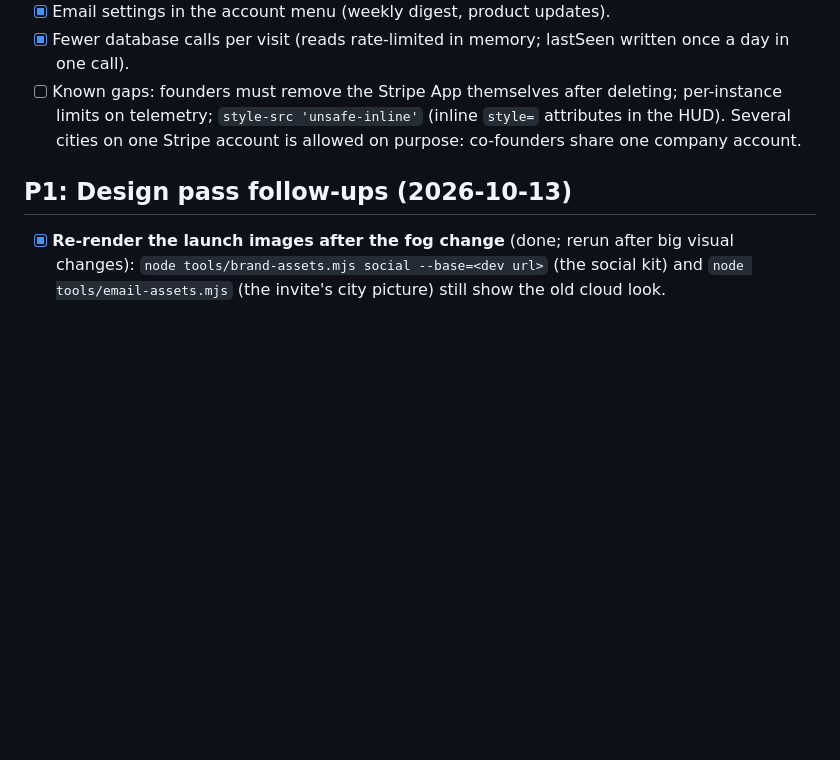
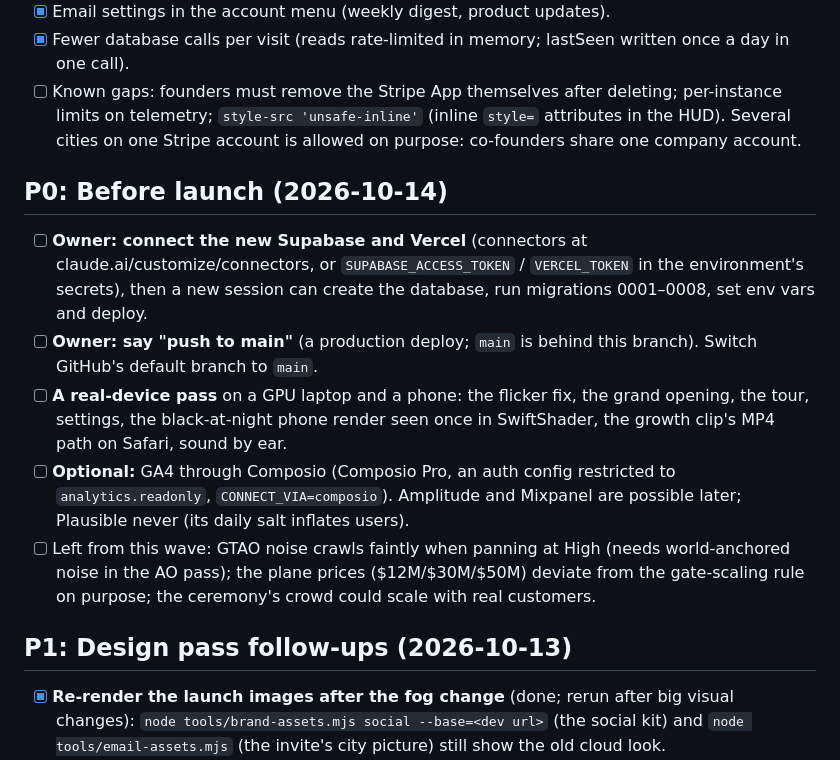
Before and after one commit to rayhankhilji/psychic-octo-tribble, a Markdown page: docs/TODO.md, the part around the change. GitHub-like rendering; blank space fills up the shorter version.

```diff
--- a/docs/TODO.md
+++ b/docs/TODO.md
@@ -27,6 +27,14 @@ Built and committed (2026-10-13): accounts, billing, the paywall, onboarding, th
 - [x] Email settings in the account menu (weekly digest, product updates).
 - [x] Fewer database calls per visit (reads rate-limited in memory; lastSeen written once a day in one call).
 - [ ] Known gaps: founders must remove the Stripe App themselves after deleting; per-instance limits on telemetry; `style-src 'unsafe-inline'` (inline `style=` attributes in the HUD). Several cities on one Stripe account is allowed on purpose: co-founders share one company account.
+
+## P0: Before launch (2026-10-14)
+
+- [ ] **Owner: connect the new Supabase and Vercel** (connectors at claude.ai/customize/connectors, or `SUPABASE_ACCESS_TOKEN` / `VERCEL_TOKEN` in the environment's secrets), then a new session can create the database, run migrations 0001–0008, set env vars and deploy.
+- [ ] **Owner: say "push to main"** (a production deploy; `main` is behind this branch). Switch GitHub's default branch to `main`.
+- [ ] **A real-device pass** on a GPU laptop and a phone: the flicker fix, the grand opening, the tour, settings, the black-at-night phone render seen once in SwiftShader, the growth clip's MP4 path on Safari, sound by ear.
+- [ ] **Optional:** GA4 through Composio (Composio Pro, an auth config restricted to `analytics.readonly`, `CONNECT_VIA=composio`). Amplitude and Mixpanel are possible later; Plausible never (its daily salt inflates users).
+- [ ] Left from this wave: GTAO noise crawls faintly when panning at High (needs world-anchored noise in the AO pass); the plane prices ($12M/$30M/$50M) deviate from the gate-scaling rule on purpose; the ceremony's crowd could scale with real customers.
 
 ## P1: Design pass follow-ups (2026-10-13)
 
```
Also changed, not shown: docs/HANDOFF.md (+11 -0 lines).
